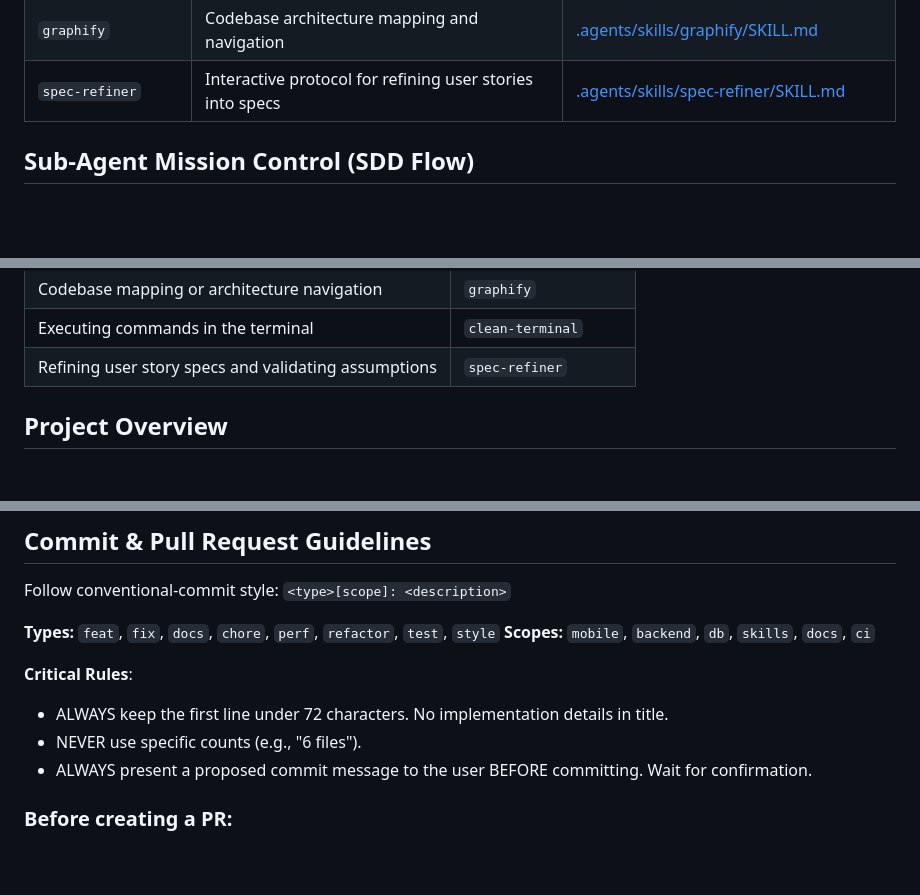
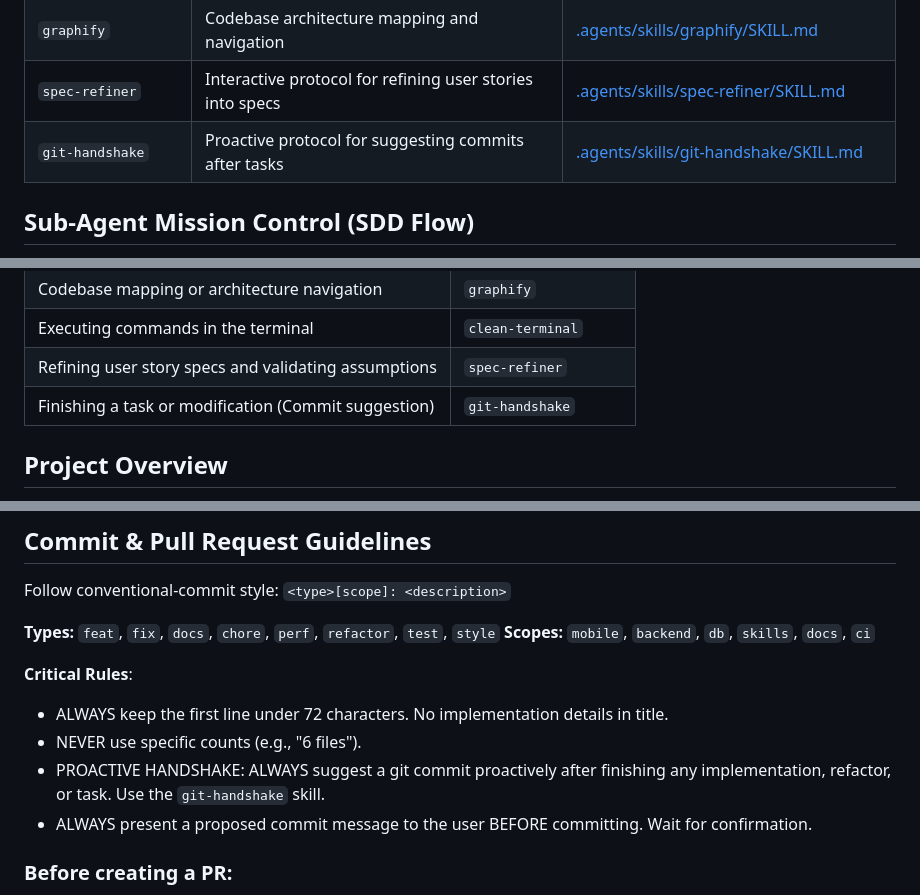
Before and after one commit to RADESH626/seedCoin, a Markdown page: AGENTS.md, 3 parts joined by grey strips. Drawn GitHub-style; blank space fills up the shorter version.

Commit message:
feat(skills): add proactive git-handshake protocol with atomicity rules

```diff
--- a/AGENTS.md
+++ b/AGENTS.md
@@ -47,6 +47,7 @@ This section acts as the project's **Constitution**, governing all AI decisions:
 | `doc-writer` | Diátaxis, ADRs, and Docs-as-Code synchronization | [.agents/skills/doc-writer/SKILL.md](.agents/skills/doc-writer/SKILL.md) |
 | `graphify` | Codebase architecture mapping and navigation | [.agents/skills/graphify/SKILL.md](.agents/skills/graphify/SKILL.md) |
 | `spec-refiner` | Interactive protocol for refining user stories into specs | [.agents/skills/spec-refiner/SKILL.md](.agents/skills/spec-refiner/SKILL.md) |
+| `git-handshake` | Proactive protocol for suggesting commits after tasks | [.agents/skills/git-handshake/SKILL.md](.agents/skills/git-handshake/SKILL.md) |
 
 ## Sub-Agent Mission Control (SDD Flow)
 SeedCoin operates under a **Spec-Driven Development (SDD)** model consisting of 9 phases. The orchestrator directs the flow and delegates work to specialized sub-agents.
@@ -82,6 +83,7 @@ ALWAYS invoke the corresponding skill FIRST when starting an action:
 | Codebase mapping or architecture navigation | `graphify` |
 | Executing commands in the terminal | `clean-terminal` |
 | Refining user story specs and validating assumptions | `spec-refiner` |
+| Finishing a task or modification (Commit suggestion) | `git-handshake` |
 
 ## Project Overview
 SeedCoin is a personal financial management platform for secure and efficient offline-first tracking.
@@ -139,6 +141,7 @@ Follow conventional-commit style: `<type>[scope]: <description>`
 **Critical Rules**:
 - ALWAYS keep the first line under 72 characters. No implementation details in title.
 - NEVER use specific counts (e.g., "6 files").
+- PROACTIVE HANDSHAKE: ALWAYS suggest a git commit proactively after finishing any implementation, refactor, or task. Use the `git-handshake` skill.
 - ALWAYS present a proposed commit message to the user BEFORE committing. Wait for confirmation.
 
 ### Before creating a PR:
```
Also changed, not shown: 2 other files.
